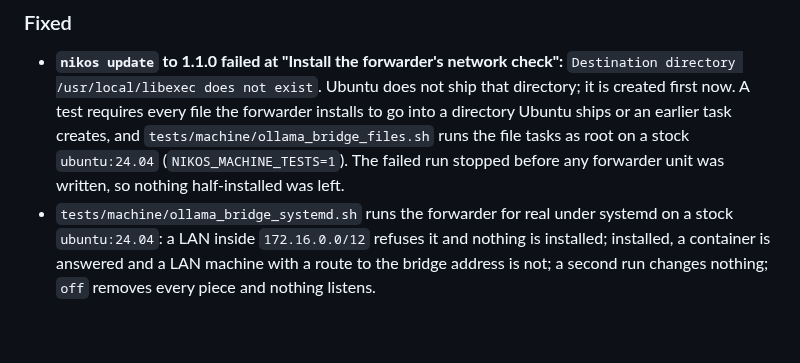
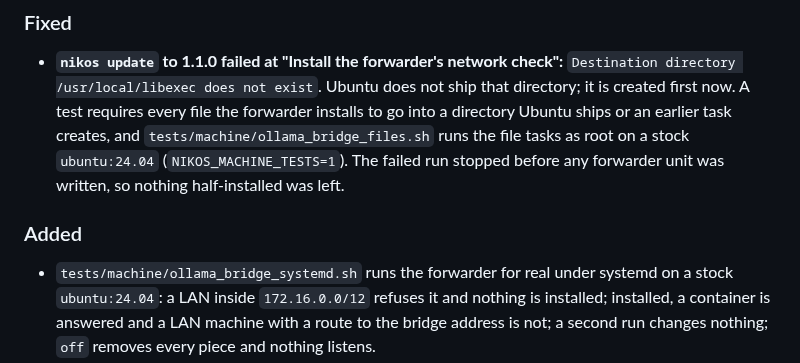
Before and after one commit to nikolareljin/nikos, a Markdown page: CHANGELOG.md, the part around the change. Drawn GitHub-style; blank space fills up the shorter version.

Commit message:
Changelog 1.1.1: list the systemd machine check under Added

```diff
--- a/CHANGELOG.md
+++ b/CHANGELOG.md
@@ -12,6 +12,8 @@ All notable changes to NikOS are documented here.
   creates, and `tests/machine/ollama_bridge_files.sh` runs the file tasks as root
   on a stock `ubuntu:24.04` (`NIKOS_MACHINE_TESTS=1`). The failed run stopped
   before any forwarder unit was written, so nothing half-installed was left.
+
+### Added
 - `tests/machine/ollama_bridge_systemd.sh` runs the forwarder for real under
   systemd on a stock `ubuntu:24.04`: a LAN inside `172.16.0.0/12` refuses it and
   nothing is installed; installed, a container is answered and a LAN machine
```
